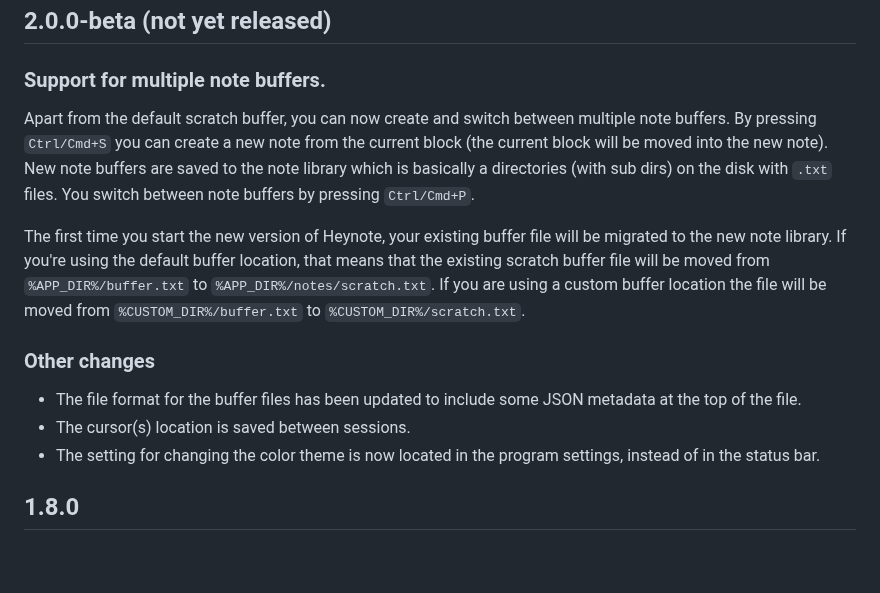
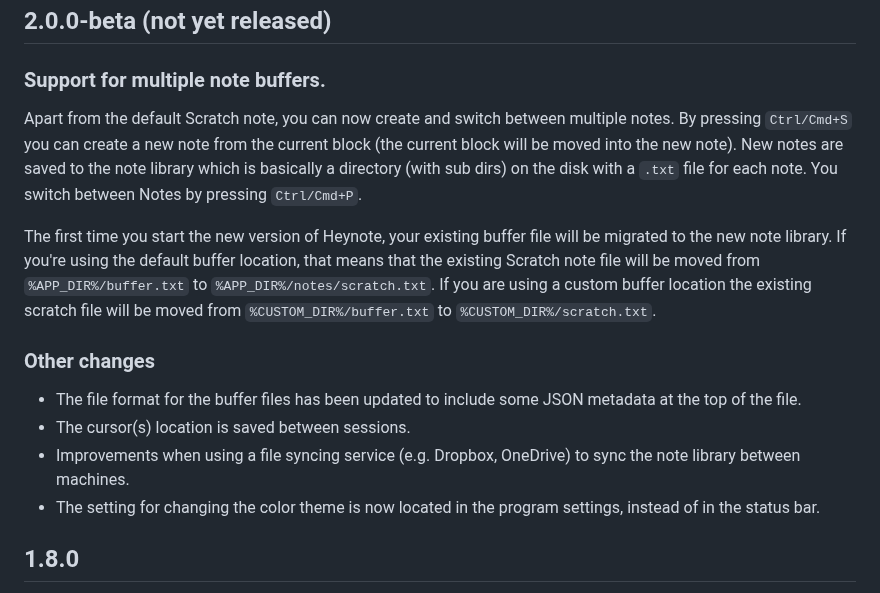
Before and after one commit to heyman/heynote, a Markdown page: docs/changelog.md, the part around the change. GitHub-like rendering; blank space fills up the shorter version.

```diff
--- a/docs/changelog.md
+++ b/docs/changelog.md
@@ -6,14 +6,15 @@ Here are the most notable changes in each release. For a more detailed list of c
 
 ### Support for multiple note buffers.
 
-Apart from the default scratch buffer, you can now create and switch between multiple note buffers. By pressing `Ctrl/Cmd+S` you can create a new note from the current block (the current block will be moved into the new note). New note buffers are saved to the note library which is basically a directories (with sub dirs) on the disk with `.txt` files. You switch between note buffers by pressing `Ctrl/Cmd+P`.
+Apart from the default Scratch note, you can now create and switch between multiple notes. By pressing `Ctrl/Cmd+S` you can create a new note from the current block (the current block will be moved into the new note). New notes are saved to the note library which is basically a directory (with sub dirs) on the disk with a `.txt` file for each note. You switch between Notes by pressing `Ctrl/Cmd+P`.
 
-The first time you start the new version of Heynote, your existing buffer file will be migrated to the new note library. If you're using the default buffer location, that means that the existing scratch buffer file will be moved from `%APP_DIR%/buffer.txt` to `%APP_DIR%/notes/scratch.txt`. If you are using a custom buffer location the file will be moved from `%CUSTOM_DIR%/buffer.txt` to `%CUSTOM_DIR%/scratch.txt`.
+The first time you start the new version of Heynote, your existing buffer file will be migrated to the new note library. If you're using the default buffer location, that means that the existing Scratch note file will be moved from `%APP_DIR%/buffer.txt` to `%APP_DIR%/notes/scratch.txt`. If you are using a custom buffer location the existing scratch file will be moved from `%CUSTOM_DIR%/buffer.txt` to `%CUSTOM_DIR%/scratch.txt`.
 
 ### Other changes
 
 - The file format for the buffer files has been updated to include some JSON metadata at the top of the file.
 - The cursor(s) location is saved between sessions.
+- Improvements when using a file syncing service (e.g. Dropbox, OneDrive) to sync the note library between machines.
 - The setting for changing the color theme is now located in the program settings, instead of in the status bar.
 
 ## 1.8.0
```
Also changed, not shown: docs/index.md (+18 -7 lines).
